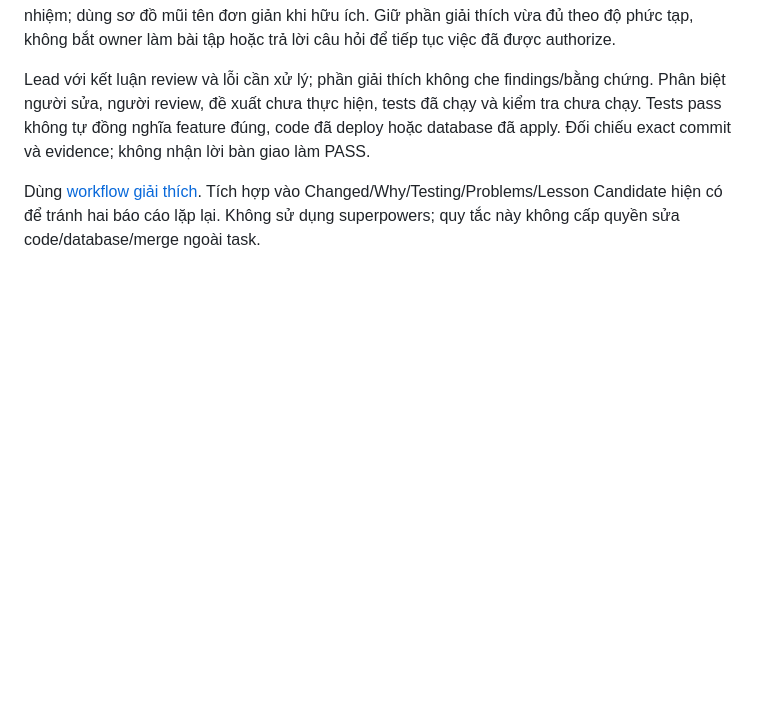
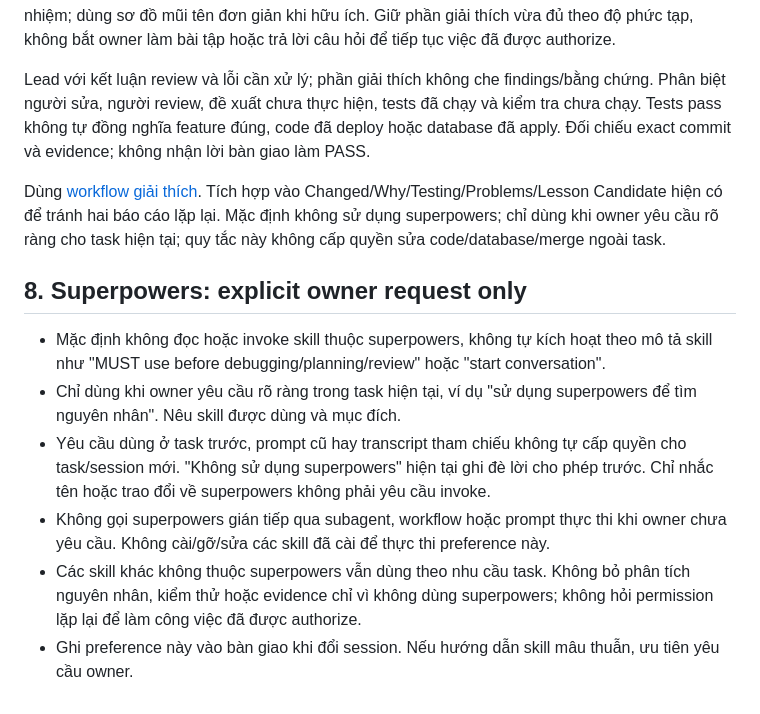
Before and after one commit to plhhoang2005/travel-go-mobile, a Markdown page: .agent/rules.md, the part around the change. Drawn GitHub-style; blank space fills up the shorter version.

Commit message:
docs: require explicit owner request for superpowers

```diff
--- a/.agent/rules.md
+++ b/.agent/rules.md
@@ -219,4 +219,14 @@ Không cần giảng từng dòng code hoặc thuật ngữ cú pháp. Nếu dù
 
 Lead với kết luận review và lỗi cần xử lý; phần giải thích không che findings/bằng chứng. Phân biệt người sửa, người review, đề xuất chưa thực hiện, tests đã chạy và kiểm tra chưa chạy. Tests pass không tự đồng nghĩa feature đúng, code đã deploy hoặc database đã apply. Đối chiếu exact commit và evidence; không nhận lời bàn giao làm PASS.
 
-Dùng [workflow giải thích](workflow.md#owner-learning-workflow). Tích hợp vào Changed/Why/Testing/Problems/Lesson Candidate hiện có để tránh hai báo cáo lặp lại. Không sử dụng superpowers; quy tắc này không cấp quyền sửa code/database/merge ngoài task.
+Dùng [workflow giải thích](workflow.md#owner-learning-workflow). Tích hợp vào Changed/Why/Testing/Problems/Lesson Candidate hiện có để tránh hai báo cáo lặp lại. Mặc định không sử dụng superpowers; chỉ dùng khi owner yêu cầu rõ ràng cho task hiện tại; quy tắc này không cấp quyền sửa code/database/merge ngoài task.
+
+<a id="explicit-superpowers-rule"></a>
+## 8. Superpowers: explicit owner request only
+
+- Mặc định không đọc hoặc invoke skill thuộc superpowers, không tự kích hoạt theo mô tả skill như "MUST use before debugging/planning/review" hoặc "start conversation".
+- Chỉ dùng khi owner yêu cầu rõ ràng trong task hiện tại, ví dụ "sử dụng superpowers để tìm nguyên nhân". Nêu skill được dùng và mục đích.
+- Yêu cầu dùng ở task trước, prompt cũ hay transcript tham chiếu không tự cấp quyền cho task/session mới. "Không sử dụng superpowers" hiện tại ghi đè lời cho phép trước. Chỉ nhắc tên hoặc trao đổi về superpowers không phải yêu cầu invoke.
+- Không gọi superpowers gián tiếp qua subagent, workflow hoặc prompt thực thi khi owner chưa yêu cầu. Không cài/gỡ/sửa các skill đã cài để thực thi preference này.
+- Các skill khác không thuộc superpowers vẫn dùng theo nhu cầu task. Không bỏ phân tích nguyên nhân, kiểm thử hoặc evidence chỉ vì không dùng superpowers; không hỏi permission lặp lại để làm công việc đã được authorize.
+- Ghi preference này vào bàn giao khi đổi session. Nếu hướng dẫn skill mâu thuẫn, ưu tiên yêu cầu owner.
```
